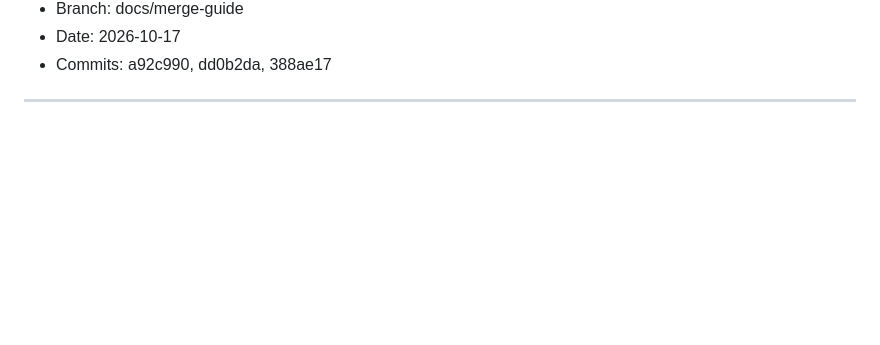
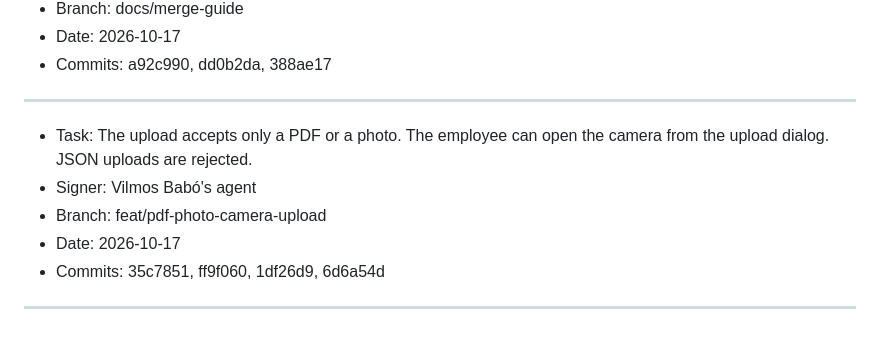
Before and after one commit to rcsenge/wise-vat-back, a Markdown page: DONE.md, the part around the change. GitHub-like rendering; blank space fills up the shorter version.

Commit message:
chore: record the PDF, photo and camera upload
Co-Authored-By: Claude Opus 5.5 <noreply@anthropic.com>

```diff
--- a/DONE.md
+++ b/DONE.md
@@ -139,3 +139,11 @@ Sign every entry with the git user name. Add the suffix "'s agent" to the name.
 - Commits: a92c990, dd0b2da, 388ae17
 
 ---
+
+- Task: The upload accepts only a PDF or a photo. The employee can open the camera from the upload dialog. JSON uploads are rejected.
+- Signer: Vilmos Babó's agent
+- Branch: feat/pdf-photo-camera-upload
+- Date: 2026-10-17
+- Commits: 35c7851, ff9f060, 1df26d9, 6d6a54d
+
+---
```
